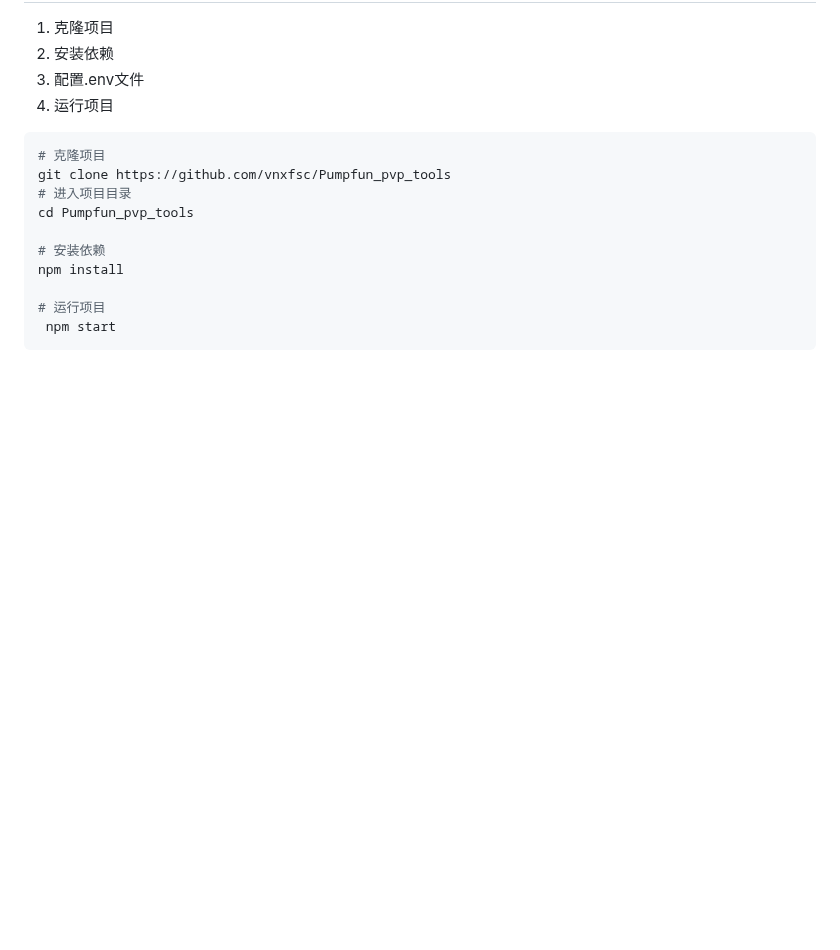
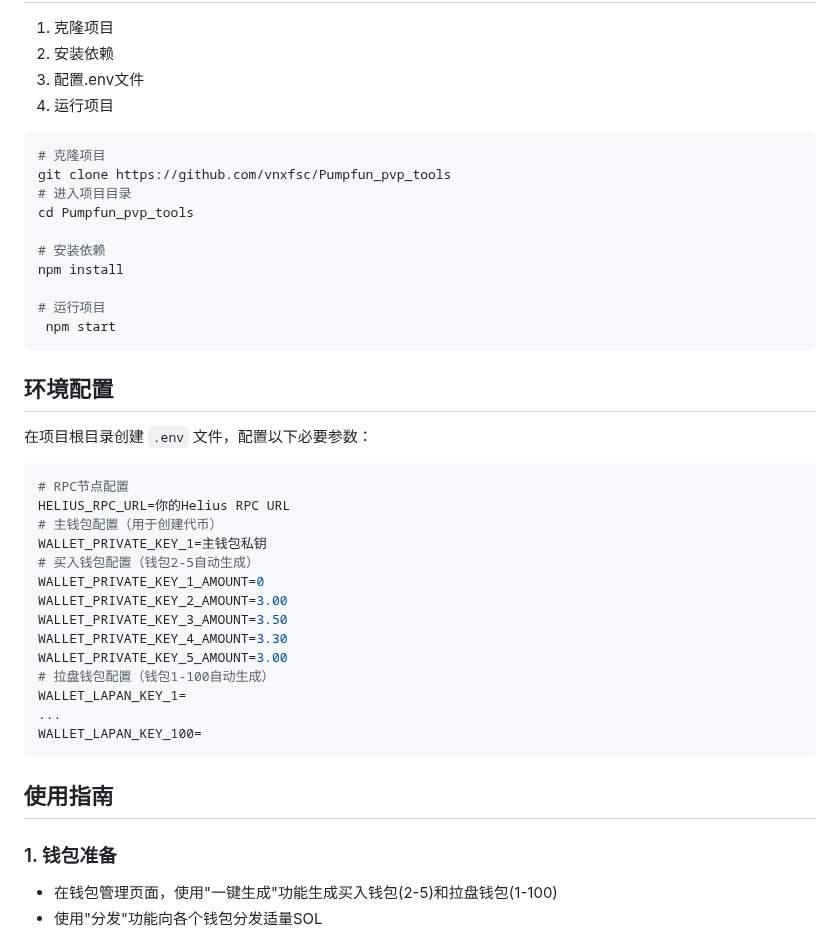
Before and after one commit to alelipona/Pumpfun_pvp_tools, a Markdown page: README.md, the part around one of its changes. Drawn GitHub-style; blank space fills up the shorter version.

````diff
--- a/README.md
+++ b/README.md
@@ -67,4 +67,26 @@ npm install
 # 运行项目
  npm start
 ```
+## 环境配置
+在项目根目录创建 `.env` 文件，配置以下必要参数：
+```env
+# RPC节点配置
+HELIUS_RPC_URL=你的Helius RPC URL
+# 主钱包配置（用于创建代币）
+WALLET_PRIVATE_KEY_1=主钱包私钥
+# 买入钱包配置（钱包2-5自动生成）
+WALLET_PRIVATE_KEY_1_AMOUNT=0
+WALLET_PRIVATE_KEY_2_AMOUNT=3.00
+WALLET_PRIVATE_KEY_3_AMOUNT=3.50
+WALLET_PRIVATE_KEY_4_AMOUNT=3.30
+WALLET_PRIVATE_KEY_5_AMOUNT=3.00
+# 拉盘钱包配置（钱包1-100自动生成）
+WALLET_LAPAN_KEY_1=
+...
+WALLET_LAPAN_KEY_100=
+```
+## 使用指南
+### 1. 钱包准备
+ - 在钱包管理页面，使用"一键生成"功能生成买入钱包(2-5)和拉盘钱包(1-100)
+ - 使用"分发"功能向各个钱包分发适量SOL
 
````
Also changed, not shown: other parts of README.md (+44 -83 lines).
